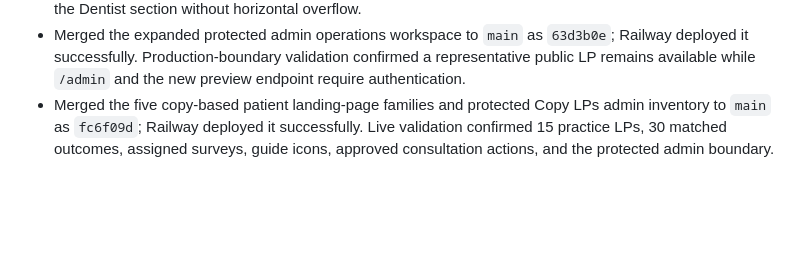
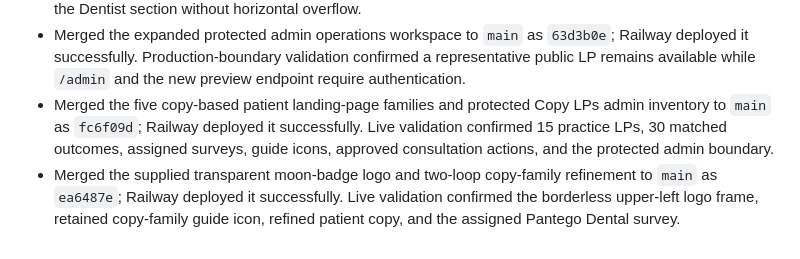
Before and after one commit to srinagubandi/breathebettertonight, a Markdown page: CHANGELOG.md, the part around the change. Rendered like a GitHub page; blank space fills up the shorter version.

```diff
--- a/CHANGELOG.md
+++ b/CHANGELOG.md
@@ -72,3 +72,4 @@
 - Merged the doctor-photo placeholder update to `main` as `3efe92d`; the designated Railway web service deployed it successfully. Live validation confirmed the neutral non-image placeholder renders in the About the Dentist section without horizontal overflow.
 - Merged the expanded protected admin operations workspace to `main` as `63d3b0e`; Railway deployed it successfully. Production-boundary validation confirmed a representative public LP remains available while `/admin` and the new preview endpoint require authentication.
 - Merged the five copy-based patient landing-page families and protected Copy LPs admin inventory to `main` as `fc6f09d`; Railway deployed it successfully. Live validation confirmed 15 practice LPs, 30 matched outcomes, assigned surveys, guide icons, approved consultation actions, and the protected admin boundary.
+- Merged the supplied transparent moon-badge logo and two-loop copy-family refinement to `main` as `ea6487e`; Railway deployed it successfully. Live validation confirmed the borderless upper-left logo frame, retained copy-family guide icon, refined patient copy, and the assigned Pantego Dental survey.
```
Also changed, not shown: CURRENT.md (+2 -0 lines), todo.md (+1 -1 lines).
